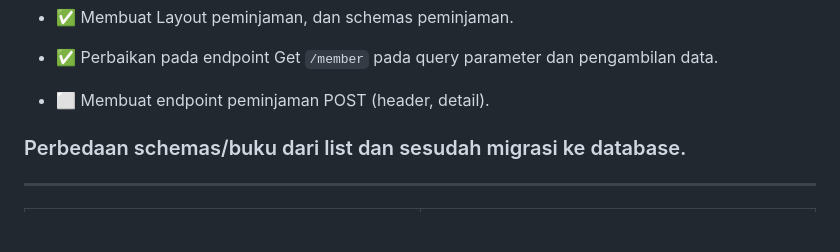
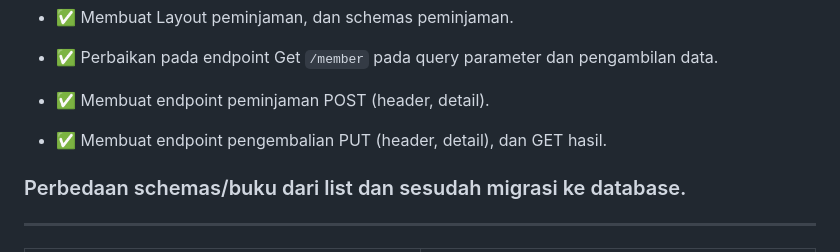
Before and after one commit to dams-code/manajemen-buku-api-oauth2-jwt-database, a Markdown page: README.md, the part around the change. Rendered like a GitHub page; blank space fills up the shorter version.

Commit message:
update keterangan pada readme

```diff
--- a/README.md
+++ b/README.md
@@ -52,7 +52,8 @@ Endpoint Manajemen buku sederhana menggunakan FastAPI dengan JWT (Non-Database)
  - ✅ Membuat Model Peminjaman pada manajemen buku
  - ✅ Membuat Layout peminjaman, dan schemas peminjaman.
  - ✅ Perbaikan pada endpoint Get `/member` pada query parameter dan pengambilan data.
- - ⬜️ Membuat endpoint peminjaman POST (header, detail).
+ - ✅ Membuat endpoint peminjaman POST (header, detail).
+ - ✅ Membuat endpoint pengembalian PUT (header, detail), dan GET hasil.
 
 ### Perbedaan schemas/buku dari list dan sesudah migrasi ke database.
 ---
```
